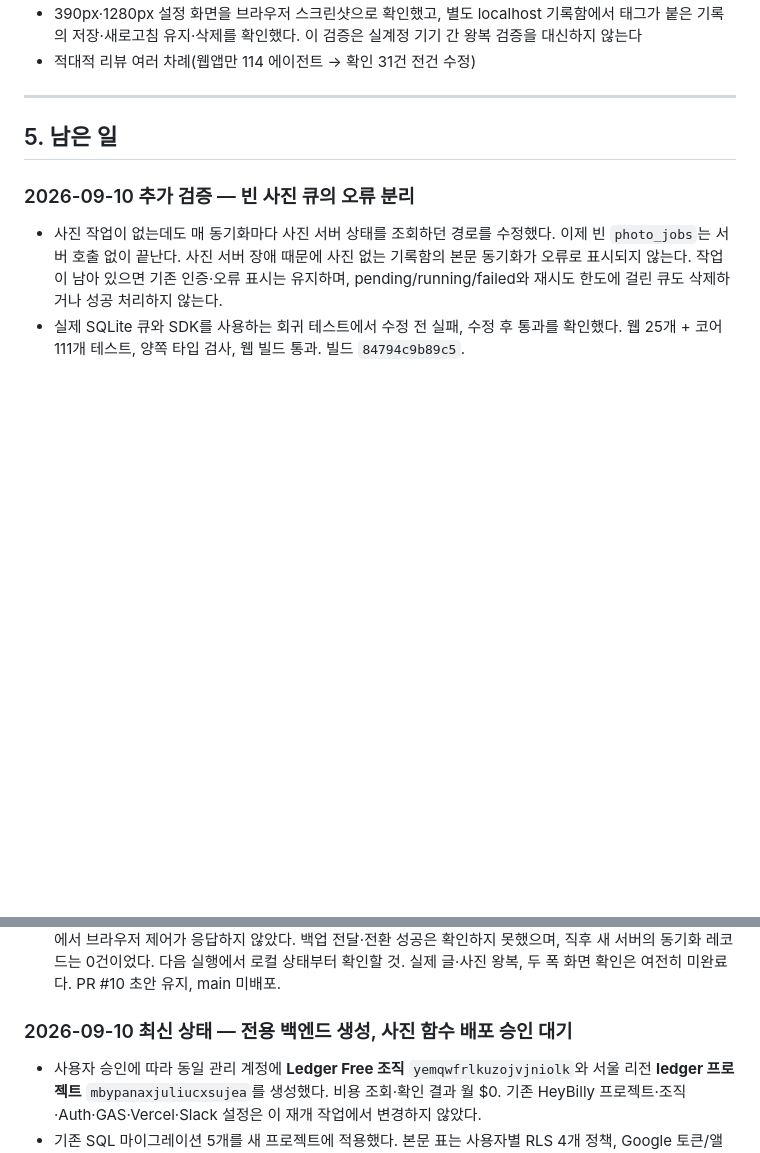
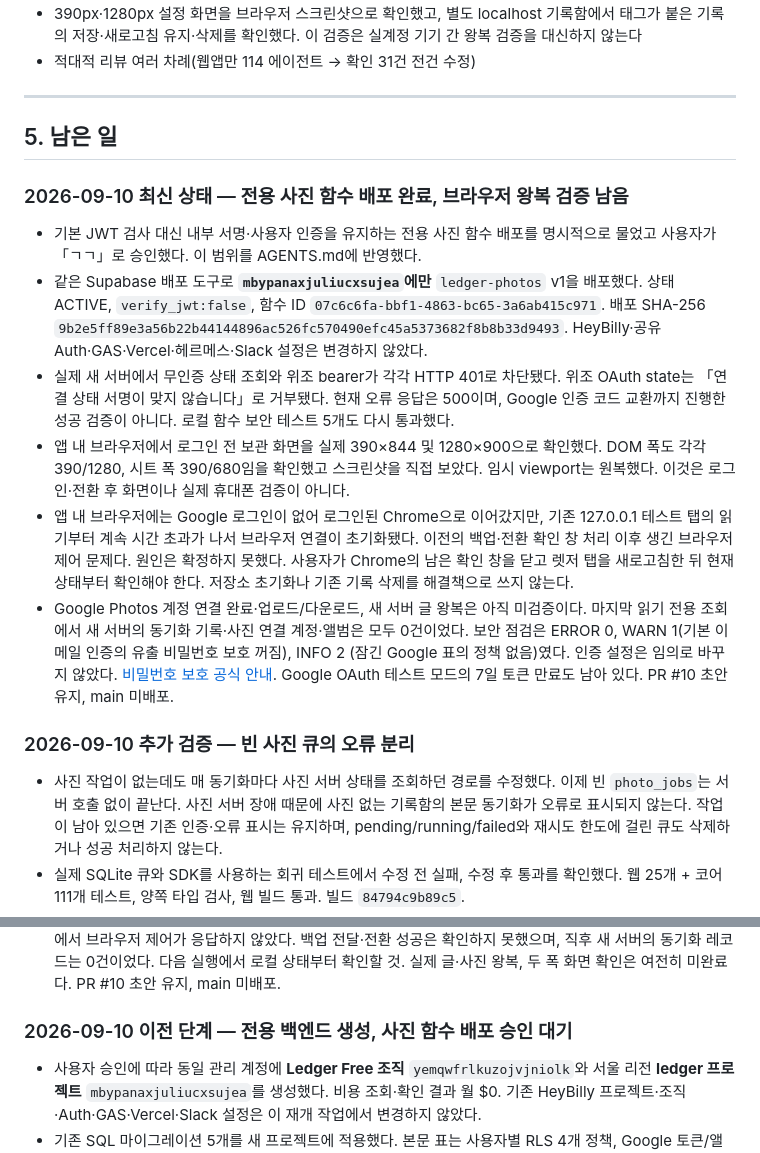
Before and after one commit to village6k-cpu/bible-meditation-app, a Markdown page: HANDOFF.md, 2 parts joined by grey strips. Drawn GitHub-style; blank space fills up the shorter version.

Commit message:
Record isolated photo deployment and remaining verification

```diff
--- a/HANDOFF.md
+++ b/HANDOFF.md
@@ -273,6 +273,32 @@ git archive HEAD | tar -x -C /tmp/ci && cd /tmp/ci/web && npm ci && npm run buil
 
 ## 5. 남은 일
 
+### 2026-09-10 최신 상태 — 전용 사진 함수 배포 완료, 브라우저 왕복 검증 남음
+
+- 기본 JWT 검사 대신 내부 서명·사용자 인증을 유지하는 전용 사진 함수 배포를 명시적으로
+  물었고 사용자가 「ㄱㄱ」로 승인했다. 이 범위를 AGENTS.md에 반영했다.
+- 같은 Supabase 배포 도구로 **`mbypanaxjuliucxsujea`에만** `ledger-photos` v1을 배포했다.
+  상태 ACTIVE, `verify_jwt:false`, 함수 ID `07c6c6fa-bbf1-4863-bc65-3a6ab415c971`.
+  배포 SHA-256 `9b2e5ff89e3a56b22b44144896ac526fc570490efc45a5373682f8b8b33d9493`.
+  HeyBilly·공유 Auth·GAS·Vercel·헤르메스·Slack 설정은 변경하지 않았다.
+- 실제 새 서버에서 무인증 상태 조회와 위조 bearer가 각각 HTTP 401로 차단됐다.
+  위조 OAuth state는 「연결 상태 서명이 맞지 않습니다」로 거부됐다. 현재 오류 응답은 500이며,
+  Google 인증 코드 교환까지 진행한 성공 검증이 아니다. 로컬 함수 보안 테스트 5개도 다시 통과했다.
+- 앱 내 브라우저에서 로그인 전 보관 화면을 실제 390×844 및 1280×900으로 확인했다.
+  DOM 폭도 각각 390/1280, 시트 폭 390/680임을 확인했고 스크린샷을 직접 보았다.
+  임시 viewport는 원복했다. 이것은 로그인·전환 후 화면이나 실제 휴대폰 검증이 아니다.
+- 앱 내 브라우저에는 Google 로그인이 없어 로그인된 Chrome으로 이어갔지만, 기존 127.0.0.1
+  테스트 탭의 읽기부터 계속 시간 초과가 나서 브라우저 연결이 초기화됐다. 이전의 백업·전환
+  확인 창 처리 이후 생긴 브라우저 제어 문제다. 원인은 확정하지 못했다.
+  사용자가 Chrome의 남은 확인 창을 닫고 렛저 탭을 새로고침한 뒤 현재 상태부터 확인해야 한다.
+  저장소 초기화나 기존 기록 삭제를 해결책으로 쓰지 않는다.
+- Google Photos 계정 연결 완료·업로드/다운로드, 새 서버 글 왕복은 아직 미검증이다.
+  마지막 읽기 전용 조회에서 새 서버의 동기화 기록·사진 연결 계정·앨범은 모두 0건이었다.
+  보안 점검은 ERROR 0, WARN 1(기본 이메일 인증의 유출 비밀번호 보호 꺼짐), INFO 2
+  (잠긴 Google 표의 정책 없음)였다. 인증 설정은 임의로 바꾸지 않았다.
+  [비밀번호 보호 공식 안내](https://supabase.com/docs/guides/auth/password-security#password-strength-and-leaked-password-protection).
+  Google OAuth 테스트 모드의 7일 토큰 만료도 남아 있다. PR #10 초안 유지, main 미배포.
+
 ### 2026-09-10 추가 검증 — 빈 사진 큐의 오류 분리
 
 - 사진 작업이 없는데도 매 동기화마다 사진 서버 상태를 조회하던 경로를 수정했다.
@@ -289,7 +315,7 @@ git archive HEAD | tar -x -C /tmp/ci && cd /tmp/ci/web && npm ci && npm run buil
   못했으며, 직후 새 서버의 동기화 레코드는 0건이었다. 다음 실행에서 로컬 상태부터 확인할 것.
   실제 글·사진 왕복, 두 폭 화면 확인은 여전히 미완료다. PR #10 초안 유지, main 미배포.
 
-### 2026-09-10 최신 상태 — 전용 백엔드 생성, 사진 함수 배포 승인 대기
+### 2026-09-10 이전 단계 — 전용 백엔드 생성, 사진 함수 배포 승인 대기
 
 - 사용자 승인에 따라 동일 관리 계정에 **Ledger Free 조직** `yemqwfrlkuzojvjniolk`와
   서울 리전 **ledger 프로젝트** `mbypanaxjuliucxsujea`를 생성했다. 비용 조회·확인 결과 월 $0.
```
Also changed, not shown: AGENTS.md (+4 -2 lines).
